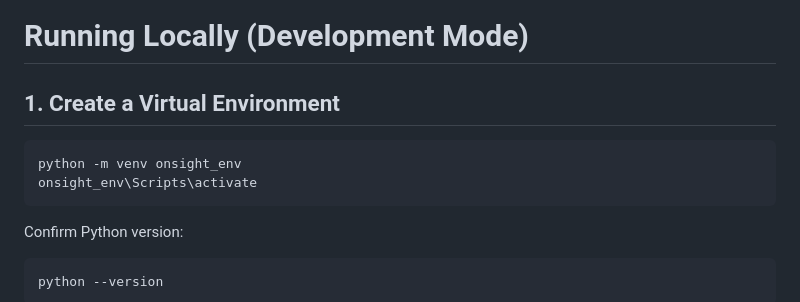
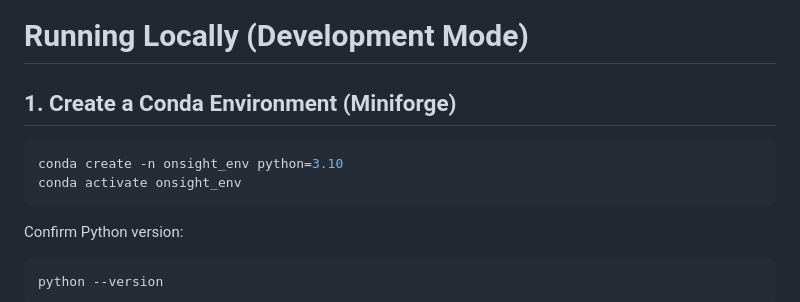
Before and after one commit to JinzhenHu/OnSight_Pathology, a Markdown page: README.md, the part around the change. GitHub-like rendering.

Commit message:
Change virtual environment setup to Conda
Updated instructions to create a Conda environment instead of a virtual environment.

````diff
--- a/README.md
+++ b/README.md
@@ -16,11 +16,11 @@ This document describes how to run OnSight Pathology locally, how to build the a
 
 # Running Locally (Development Mode)
 
-## 1. Create a Virtual Environment
+## 1. Create a Conda Environment (Miniforge)
 
 ```bash
-python -m venv onsight_env
-onsight_env\Scripts\activate
+conda create -n onsight_env python=3.10
+conda activate onsight_env
 ```
 
 Confirm Python version:
````
